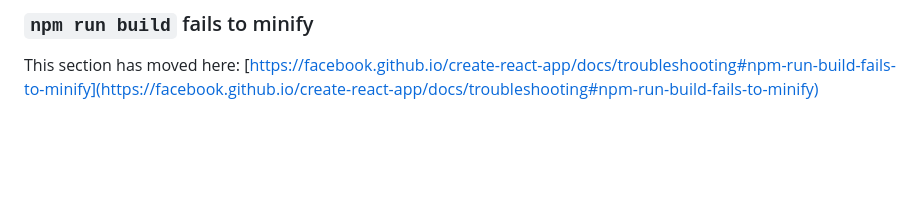
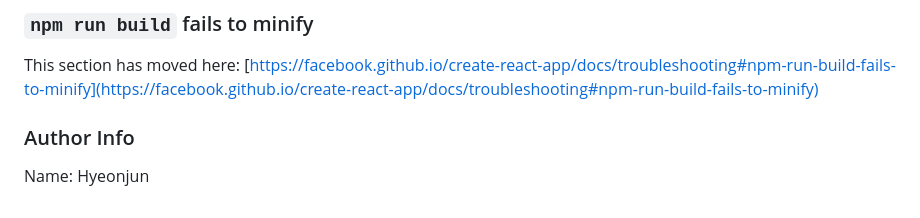
Before and after one commit to HyeonjunSon/Side_Projects, a Markdown page: today_I_learned/react_todayilearn/README.md, the part around the change. Drawn GitHub-style; blank space fills up the shorter version.

```diff
--- a/today_I_learned/react_todayilearn/README.md
+++ b/today_I_learned/react_todayilearn/README.md
@@ -68,3 +68,6 @@ This section has moved here: [https://facebook.github.io/create-react-app/docs/d
 ### `npm run build` fails to minify
 
 This section has moved here: [https://facebook.github.io/create-react-app/docs/troubleshooting#npm-run-build-fails-to-minify](https://facebook.github.io/create-react-app/docs/troubleshooting#npm-run-build-fails-to-minify)
+
+### Author Info
+Name: Hyeonjun
```
